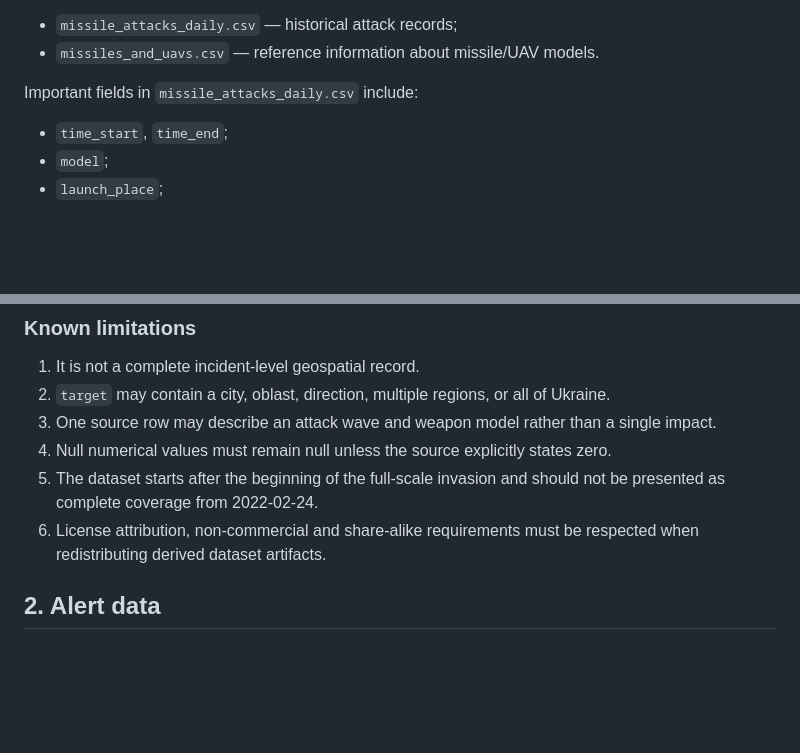
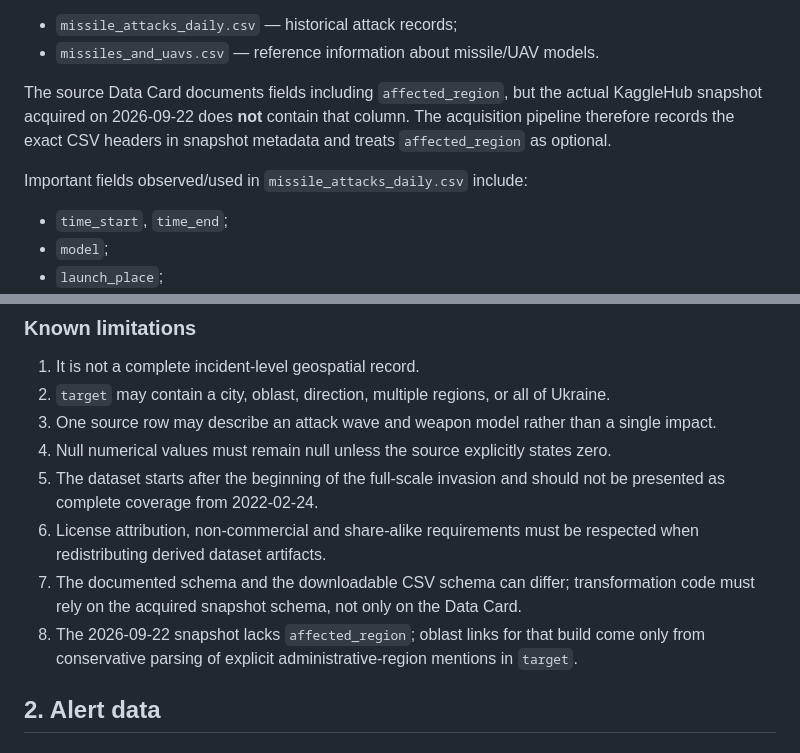
Before and after one commit to RomanMykolaichuk/Course_AI-2026_2_14, a Markdown page: docs/data_sources.md, 2 parts joined by grey strips. GitHub-like rendering; blank space fills up the shorter version.

Commit message:
Document acquired schema drift in primary source

```diff
--- a/docs/data_sources.md
+++ b/docs/data_sources.md
@@ -42,7 +42,9 @@ Important files:
 - `missile_attacks_daily.csv` — historical attack records;
 - `missiles_and_uavs.csv` — reference information about missile/UAV models.
 
-Important fields in `missile_attacks_daily.csv` include:
+The source Data Card documents fields including `affected_region`, but the actual KaggleHub snapshot acquired on 2026-09-22 does **not** contain that column. The acquisition pipeline therefore records the exact CSV headers in snapshot metadata and treats `affected_region` as optional.
+
+Important fields observed/used in `missile_attacks_daily.csv` include:
 
 - `time_start`, `time_end`;
 - `model`;
@@ -68,6 +70,8 @@ It is machine-readable, directly aligned with the analytical topic, contains a l
 4. Null numerical values must remain null unless the source explicitly states zero.
 5. The dataset starts after the beginning of the full-scale invasion and should not be presented as complete coverage from 2022-02-24.
 6. License attribution, non-commercial and share-alike requirements must be respected when redistributing derived dataset artifacts.
+7. The documented schema and the downloadable CSV schema can differ; transformation code must rely on the acquired snapshot schema, not only on the Data Card.
+8. The 2026-09-22 snapshot lacks `affected_region`; oblast links for that build come only from conservative parsing of explicit administrative-region mentions in `target`.
 
 ## 2. Alert data
 
```
